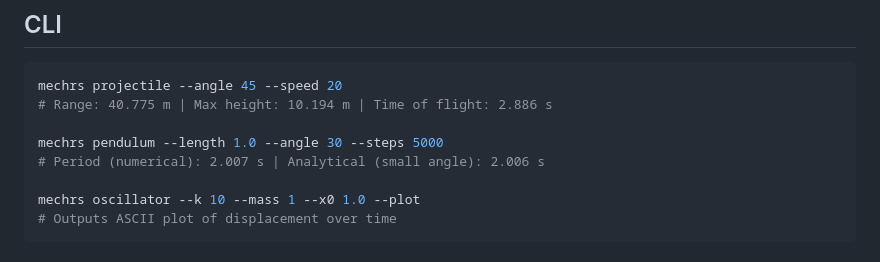
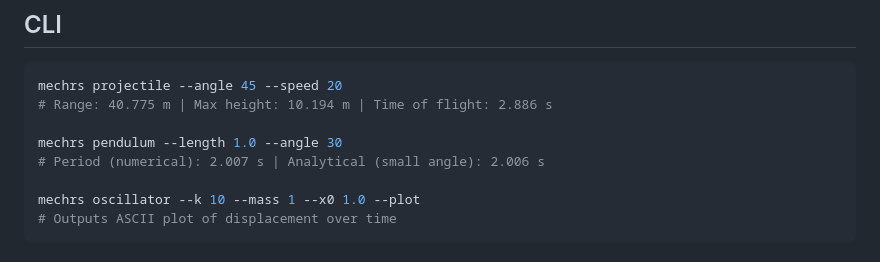
Before and after one commit to Chaganti-Reddy/mechrs, a Markdown page: README.md, the part around the change. GitHub-like rendering.

```diff
--- a/README.md
+++ b/README.md
@@ -106,7 +106,7 @@ verlet_orbit(gm, r0, v0, dt)
 mechrs projectile --angle 45 --speed 20
 # Range: 40.775 m | Max height: 10.194 m | Time of flight: 2.886 s
 
-mechrs pendulum --length 1.0 --angle 30 --steps 5000
+mechrs pendulum --length 1.0 --angle 30
 # Period (numerical): 2.007 s | Analytical (small angle): 2.006 s
 
 mechrs oscillator --k 10 --mass 1 --x0 1.0 --plot
```
